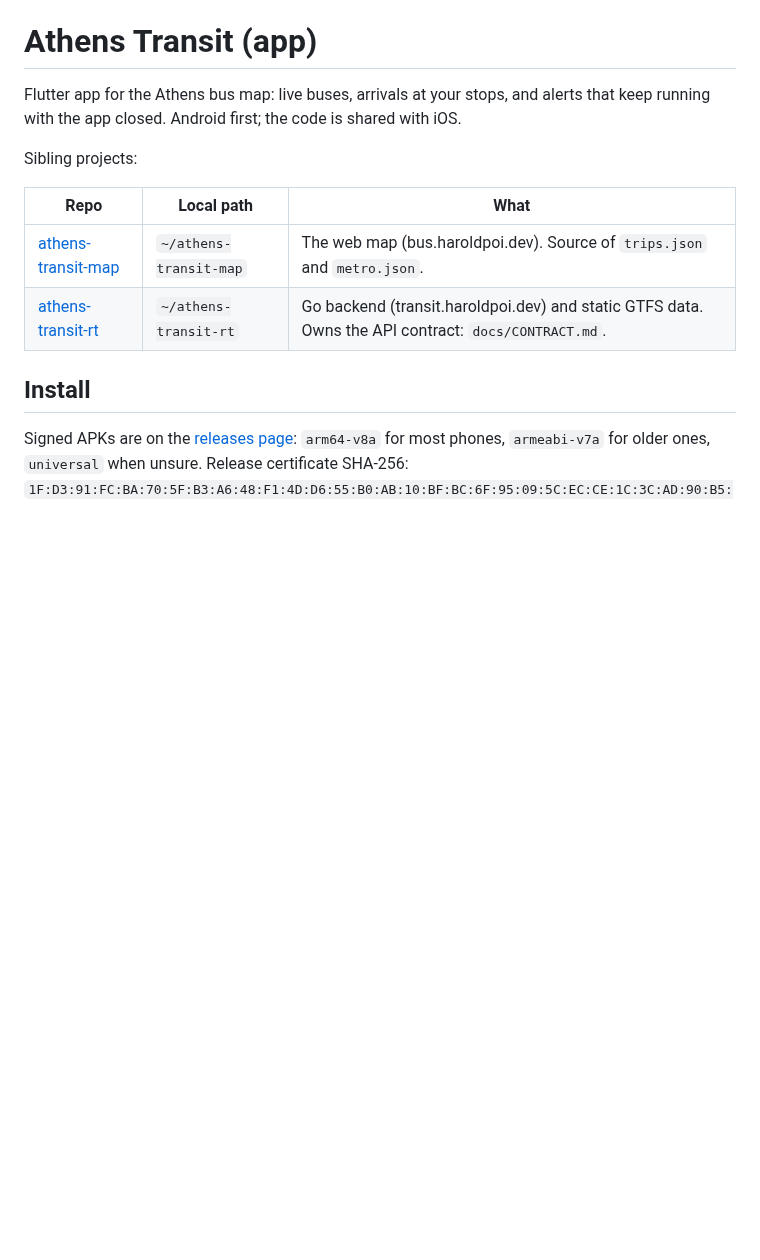
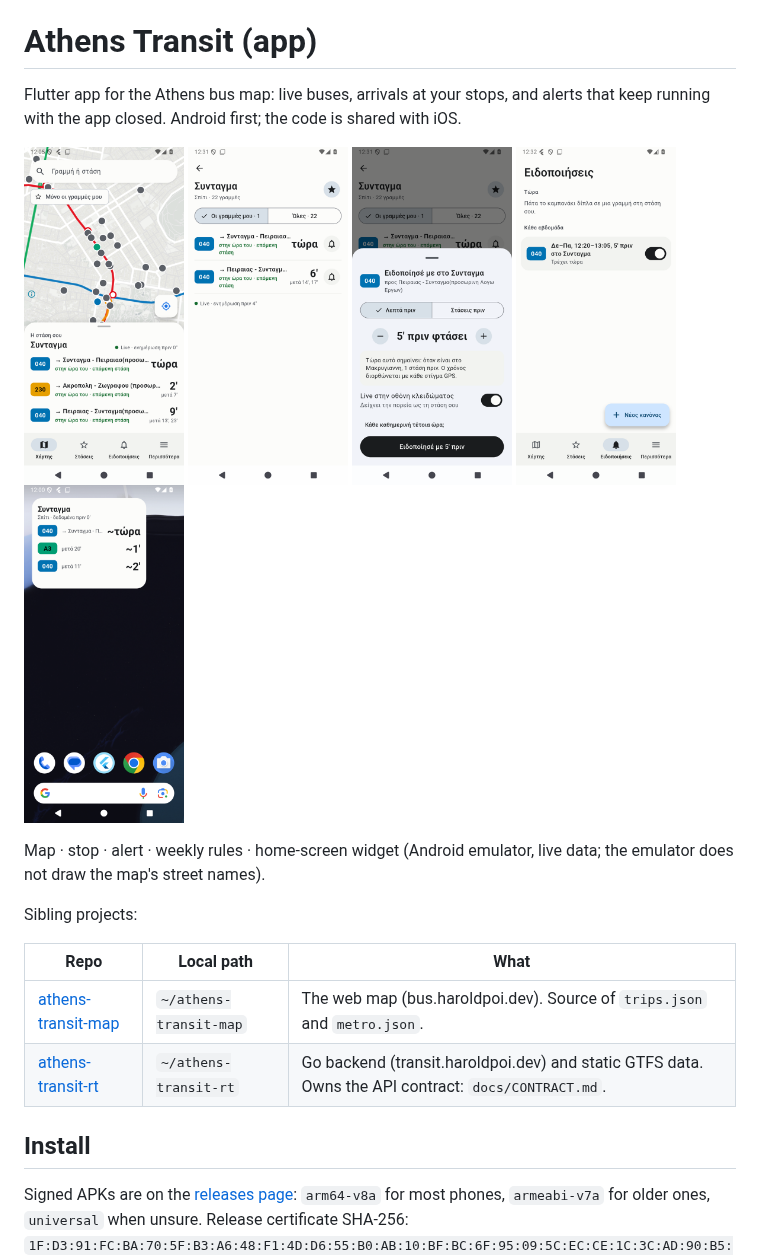
Before and after one commit to angelospk/athens-transit-app, a Markdown page: README.md, the part around the change. GitHub-like rendering; pictures changed too: docs/screenshots/alert.png (added), docs/screenshots/map.png (added), docs/screenshots/rules.png (added); blank space fills up the shorter version.

Commit message:
README: screenshots of the map, a stop, the alert sheet, weekly rules and the widget

```diff
--- a/README.md
+++ b/README.md
@@ -2,6 +2,17 @@
 
 Flutter app for the Athens bus map: live buses, arrivals at your stops, and alerts that keep running
 with the app closed. Android first; the code is shared with iOS.
+
+<p>
+  <img src="docs/screenshots/map.png" width="160" alt="Map with live buses, metro lines and the arrivals at your stop">
+  <img src="docs/screenshots/stop.png" width="160" alt="A stop with the next arrivals of your lines">
+  <img src="docs/screenshots/alert.png" width="160" alt="Alert sheet: notify me 5 minutes before the bus arrives">
+  <img src="docs/screenshots/rules.png" width="160" alt="Weekly alert rules">
+  <img src="docs/screenshots/widget.png" width="160" alt="Home-screen widget counting down the next arrivals">
+</p>
+
+Map · stop · alert · weekly rules · home-screen widget (Android emulator, live data; the emulator does
+not draw the map's street names).
 
 Sibling projects:
 
```
